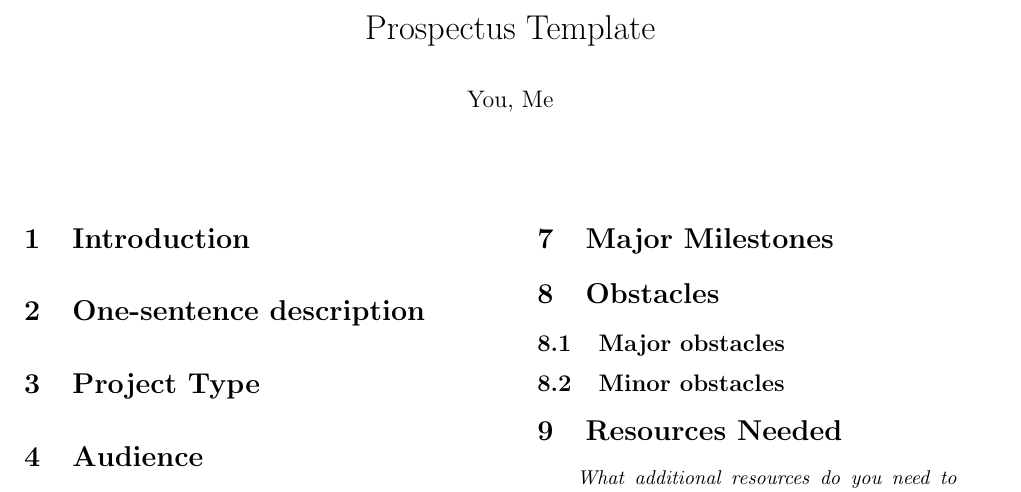
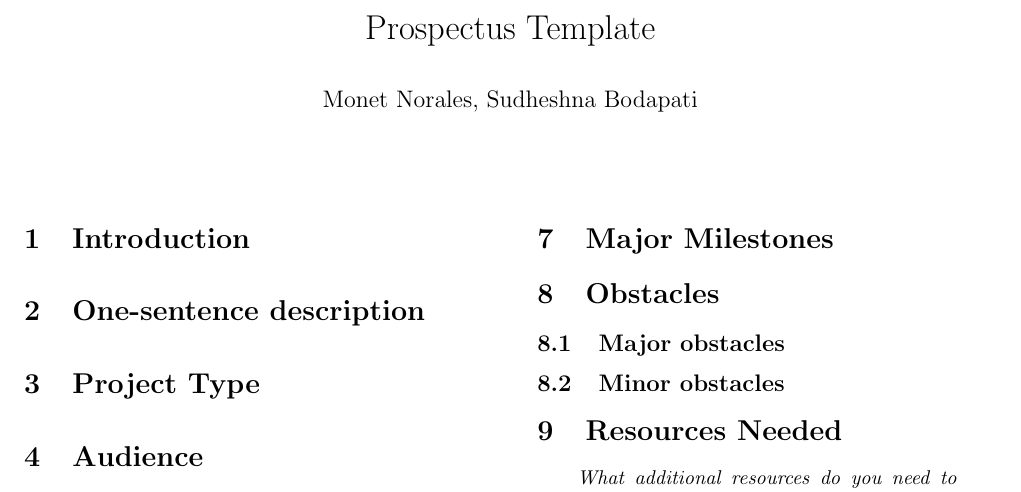
Before and after one commit to mnorales/BCB502_Final_Porject, a LaTeX document (Prospectus/tuberculosis.tex): part of the page, cut so that both start at the same text. Compiled offline with pdfLaTeX.

Commit message:
Update tuberculosis.tex

```diff
--- a/Prospectus/tuberculosis.tex
+++ b/Prospectus/tuberculosis.tex
@@ -4,7 +4,7 @@
 
 \title{Prospectus Template}
 
-\author{You, Me}
+\author{Monet Norales, Sudheshna Bodapati}
 
 \maketitle
 
```
